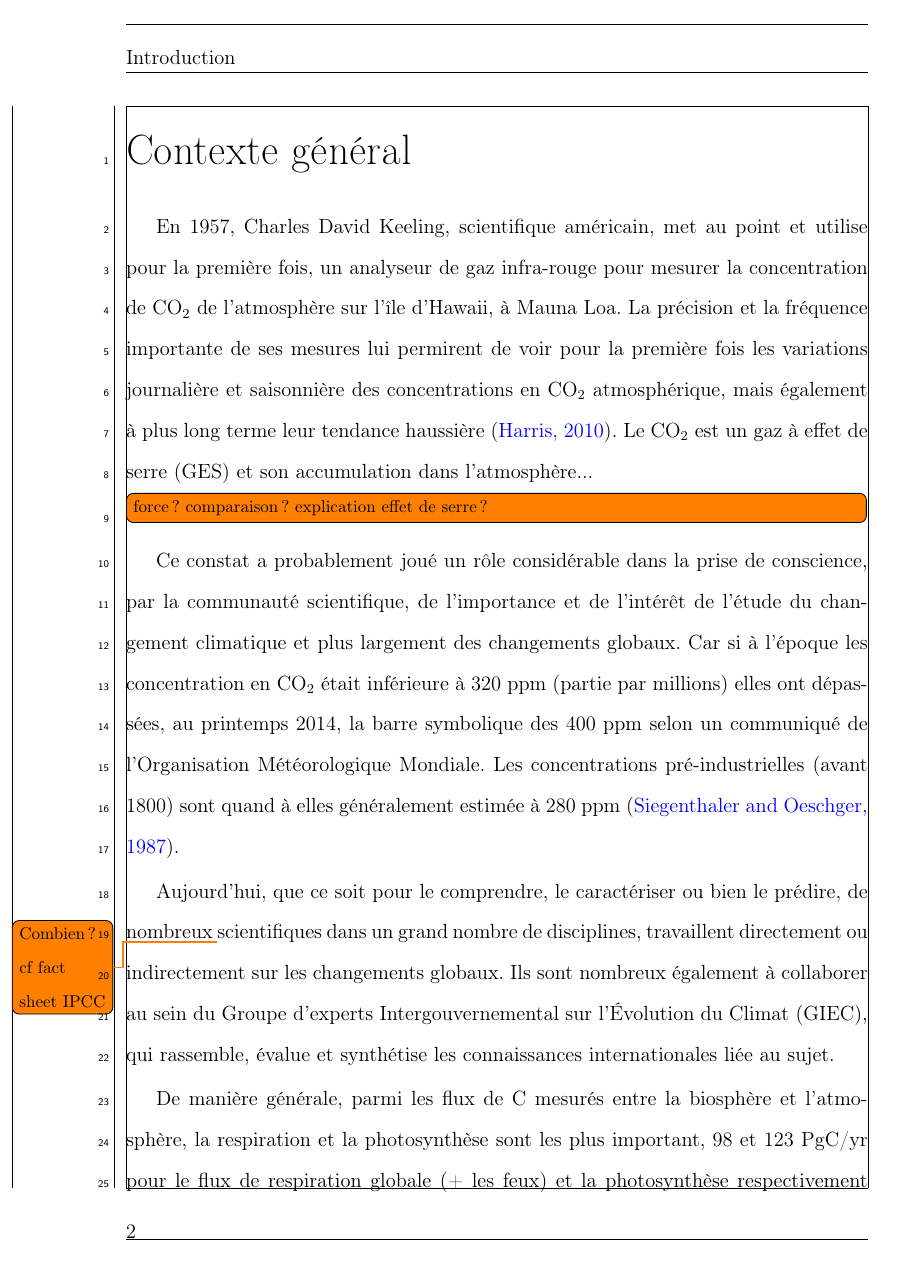
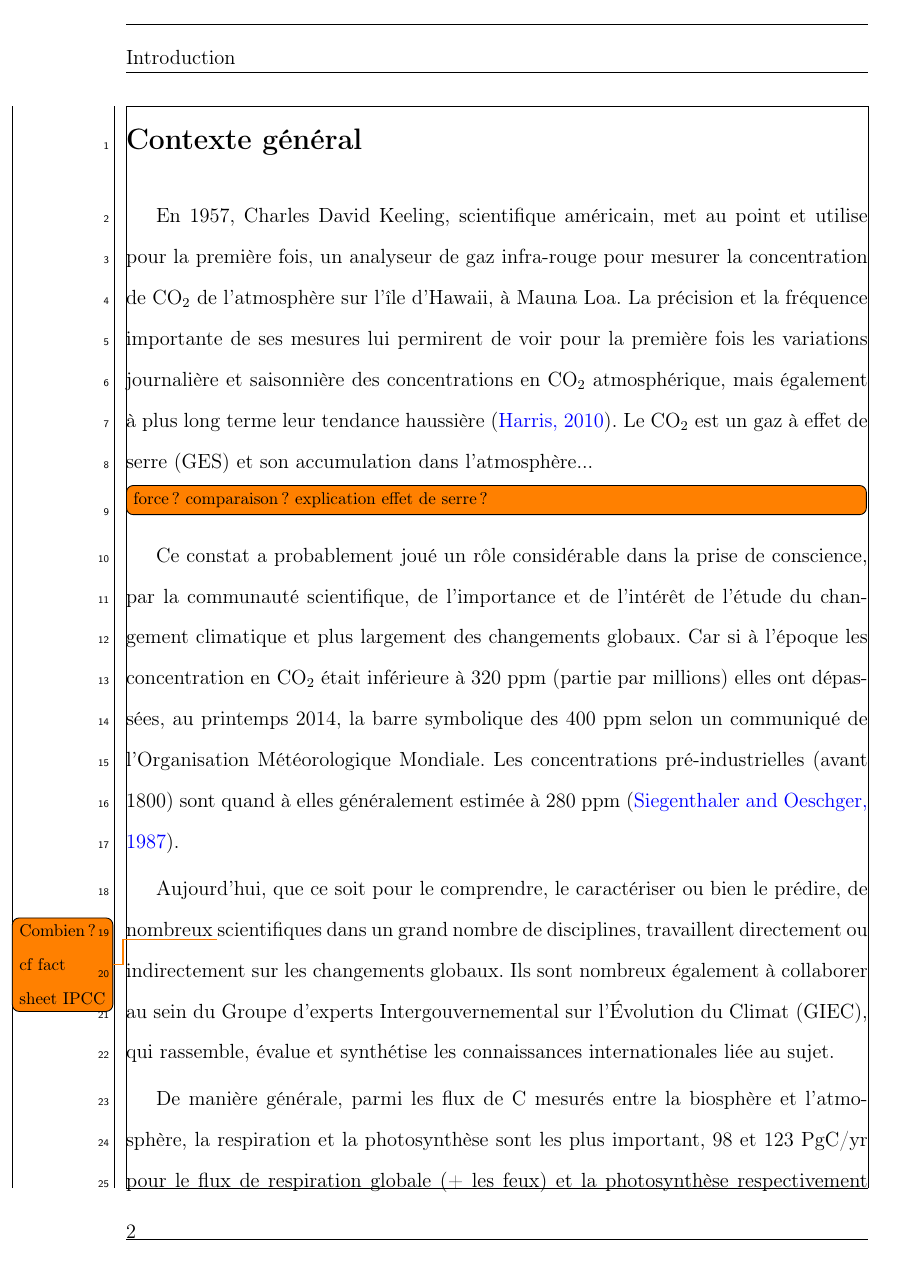
Before and after one commit to dangelob/manuscript, a LaTeX thesis (phdthesis.tex): page 13 of 53 before the commit and page 13 of 51 after it. Compiled offline with pdfLaTeX.

Commit message:
clean preambule

```diff
--- a/phdthesis.tex
+++ b/phdthesis.tex
@@ -1,56 +1,41 @@
 %%%%%%%%%%%%%%%%%%%%%%%%%%%%%%%%%%%%%%%%%%%%%%%%%%%%%%%%%%%%%%%%%%%%%%%%%%%%%%%%
-%THESES ORLEANAISES : STYLES POUR LES PAGES DE COUV et DE DOS obligatoires
-%helene.jouguet@univ-orleans.fr / SCD
+% Compilation :
+% pdflatex
+% bibtex
+% makeindex -s perso_index.ist "phdthesis".idx
+%%%%%%%%%%%%%%%%%%%%%%%%%%%%%%%%%%%%%%%%%%%%%%%%%%%%%%%%%%%%%%%%%%%%%%%%%%%%%%%%
 
-%Classe du document : book :
+%%%%%%%%%%%%%%%%%%%%%%%%%%%%%%%%%%%%%%%%%%%%%%%%%%%%%%%%%%%%%%%%%%%%%%%%%%%%%%%%
 \documentclass[a4paper,12pt, twoside]{book}
-%%%%%%%%%%%%%%%%%%%%%%%%%%%%%%%%%%%%%%%%%%%%%%%%%%%%%%%%%%%%%%%%%%%%%%%%%%%%%%%%
-% Packages ---------------------------------------------------------------------
+% Packages base ----------------------------------------------------------------
 \usepackage[T1]{fontenc}			%codage de caractères T1
 \usepackage[utf8]{inputenc}			%caractères accentués
 \usepackage[francais]{babel}		%adaptation de LaTeX au français
-
 \usepackage{graphicx}				%inclure des graphiques
-%\usepackage{siunitx} % Pour les unités
-
-%\usepackage[longnamesfirst]{natbib}
-
-%\usepackage[francais]{layout} %Incompatible avec vmargin
-%\usepackage{fullpage}
-
-%\usepackage[left=1.2in, right=1in, top=1in, bottom=1in]{geometry}
-%\usepackage[left=3cm, right=2.5cm, top=2.5cm, bottom=2.5cm, bindingoffset=0.5cm]{geometry}
 \usepackage[includeheadfoot, margin=2.6cm, bindingoffset=0.5cm]{geometry}
 
+% Packages needed for back and front page --------------------------------------
+% Previous one +
+\usepackage[export]{adjustbox}		%allow to align images by the top
+\usepackage{framed}					%allow to do the box arround the title
 
-
-\usepackage{fancyhdr}
-
-% Autres packages non utilisés pour les couv.
-
-\usepackage{textcomp} 				% améliore l'affichage des symbol (degré °) TEST
-\usepackage{amsmath}				% complement mathematique
-\usepackage{amssymb}				% ajoute des symboles
+% Other packages ---------------------------------------------------------------
+%\usepackage{siunitx}				% Pour les unités
 %\usepackage{array}					% Outils supplémentaires pour les tableaux
 %\usepackage{multicol}				% Plusieurs colonnes possibles
 %\usepackage{indentfirst} 			% indenter le premier paragraphe après une nouvelle section
 %\usepackage{latexsym}				% ajoute des symboles
-%\usepackage{setspace}				% Pour les Interlignes
-%\usepackage{algorithm}				% Pour les algorithmes
-%\usepackage{algorithmic}			% Pour les algorithmes
+\usepackage{fancyhdr}
+\usepackage{textcomp} 				% améliore l'affichage des symbol (degré °) TEST
+\usepackage{amsmath}				% complement mathematique
+\usepackage{amssymb}				% ajoute des symboles
 \usepackage{makeidx}				% Pour l'index
 \usepackage{xspace}					% Permet les espace après macro newcommand
 \usepackage{apalike}				% Formattage de la biblio
 \usepackage{setspace}				% Interligne double
-
-\usepackage[export]{adjustbox}		%allow to align images by the top
-\usepackage{framed}					%allow to do the box arround the title
-%\usepackage{pdfpages}
-%\usepackage{quotchap}
-\usepackage{booktabs}
-\usepackage{titlesec} %Formattage des section
+\usepackage{booktabs}				% Better tables
+\usepackage{titlesec}				% Formattage des section
 \usepackage[colorlinks = true, allcolors=blue]{hyperref}
-
 
 % document formatting ----------------------------------------------------------
 \include{macros/format}
@@ -61,8 +46,9 @@
 \usepackage{lineno}					% Numéro de lignes
 
 % Formattage des sections ------------------------------------------------------
+% Effet inconnu des commandes ci-dessous
 %\titleformat{\chapter}{\Huge}{\thechapter}{1em}{}
-\titleformat{\section}{\huge}{\thesection}{1em}{} %Les Sections
+%\titleformat{\section}{\huge}{\thesection}{1em}{} %Les Sections
 
 % Autres -----------------------------------------------------------------------
 \makeindex							% "lancer" le log de l'index
```
Also changed, not shown: phdthesis.pdf.
